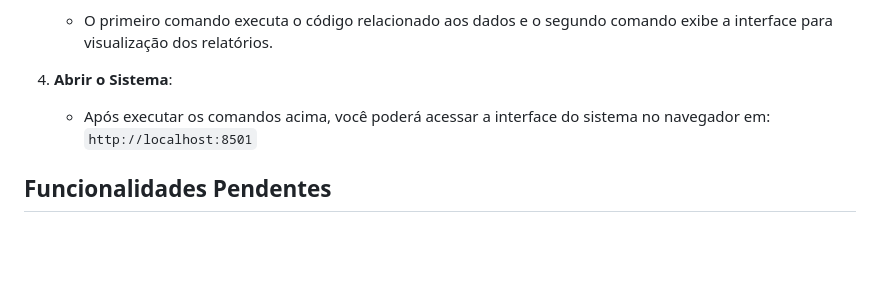
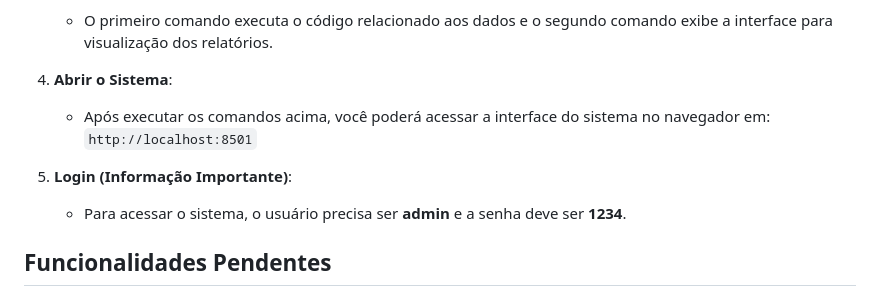
Before and after one commit to riibeeer/ProjetoAtlas, a Markdown page: README.md, the part around the change. GitHub-like rendering; blank space fills up the shorter version.

```diff
--- a/README.md
+++ b/README.md
@@ -62,6 +62,9 @@ O **Atlas** é um sistema para gerenciamento e monitoramento de resíduos urbano
    - Após executar os comandos acima, você poderá acessar a interface do sistema no navegador em:
      `http://localhost:8501`
 
+5. **Login (Informação Importante)**:
+   - Para acessar o sistema, o usuário precisa ser **admin** e a senha deve ser **1234**.
+
 ## Funcionalidades Pendentes
 
 - **Mapa Interativo (Em Desenvolvimento)**: Atualmente, a funcionalidade de mapa interativo usando **Leaflet.js** ou **Folium** não está implementada de forma completa. O objetivo é exibir um mapa interativo que mostre os pontos de coleta de resíduos e a distribuição dos volumes coletados por área. Planejamos integrar dados geoespaciais para isso em uma versão futura.
```
